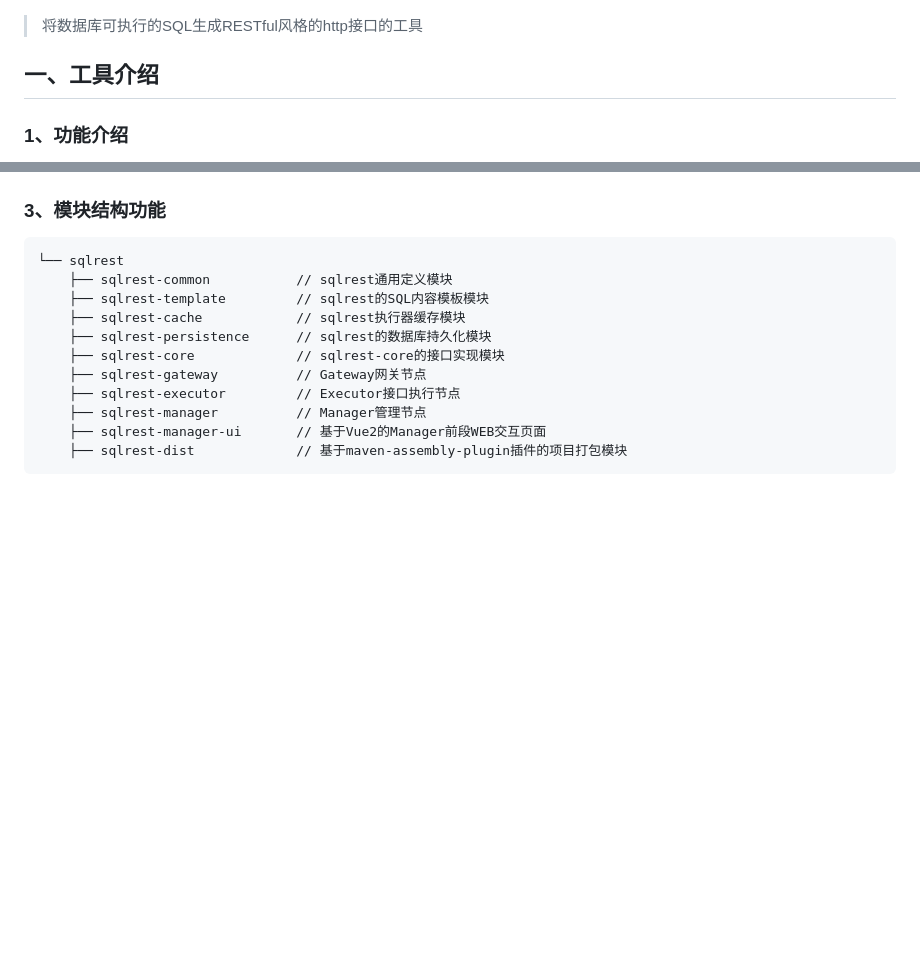
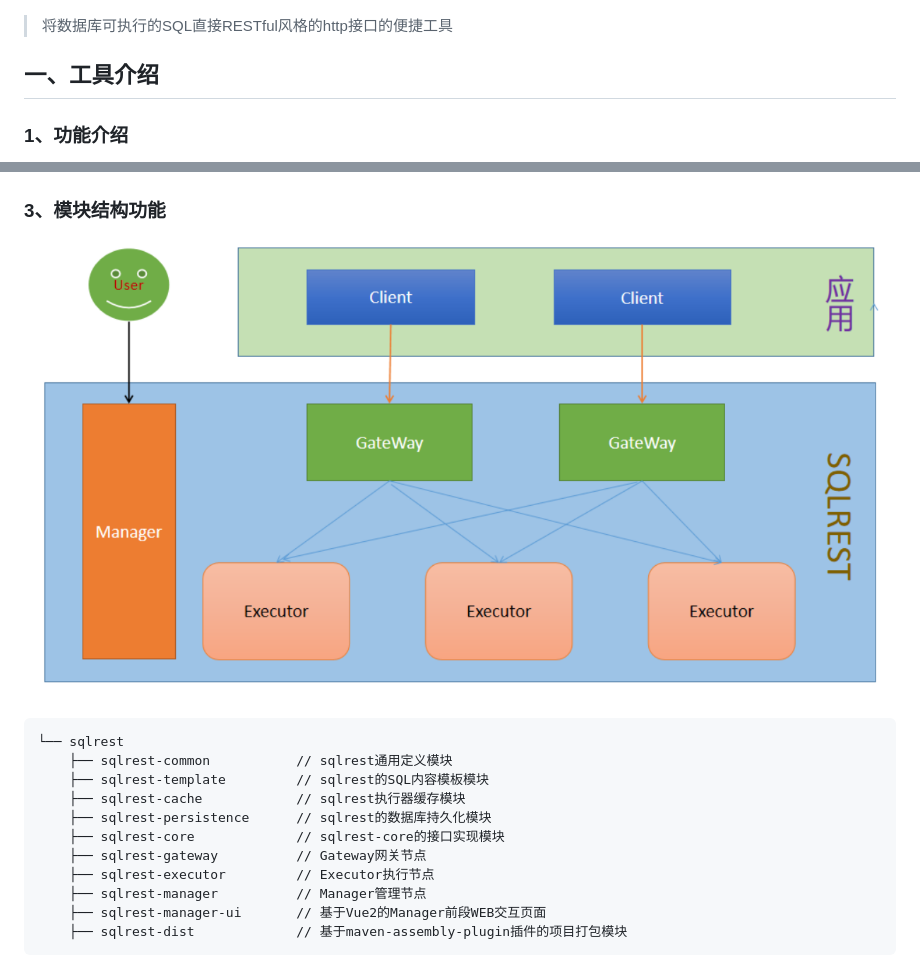
Before and after one commit to jiangchuanso/sqlrest, a Markdown page: README.md, 2 parts joined by grey strips. Drawn GitHub-style; pictures changed too: docs/images/STRUCTURE.PNG (added); blank space fills up the shorter version.

Commit message:
version for 1.1.0

````diff
--- a/README.md
+++ b/README.md
@@ -1,6 +4,6 @@
 ![SQLREST](docs/images/SQLREST.PNG#pic_center)
 
-> 将数据库可执行的SQL生成RESTful风格的http接口的工具
+> 将数据库可执行的SQL直接RESTful风格的http接口的便捷工具
 
 ## 一、工具介绍
 
@@ -52,6 +55,8 @@
 
 ### 3、模块结构功能
 
+![STRUCTURE.PNG](docs/images/STRUCTURE.PNG)
+
 ```
 └── sqlrest
     ├── sqlrest-common           // sqlrest通用定义模块
@@ -60,7 +65,7 @@
     ├── sqlrest-persistence      // sqlrest的数据库持久化模块
     ├── sqlrest-core             // sqlrest-core的接口实现模块
     ├── sqlrest-gateway          // Gateway网关节点
-    ├── sqlrest-executor         // Executor接口执行节点
+    ├── sqlrest-executor         // Executor执行节点
     ├── sqlrest-manager          // Manager管理节点
     ├── sqlrest-manager-ui       // 基于Vue2的Manager前段WEB交互页面
     ├── sqlrest-dist             // 基于maven-assembly-plugin插件的项目打包模块
````
Also changed, not shown: other parts of README.md (+3 -0 lines), 13 other files.
